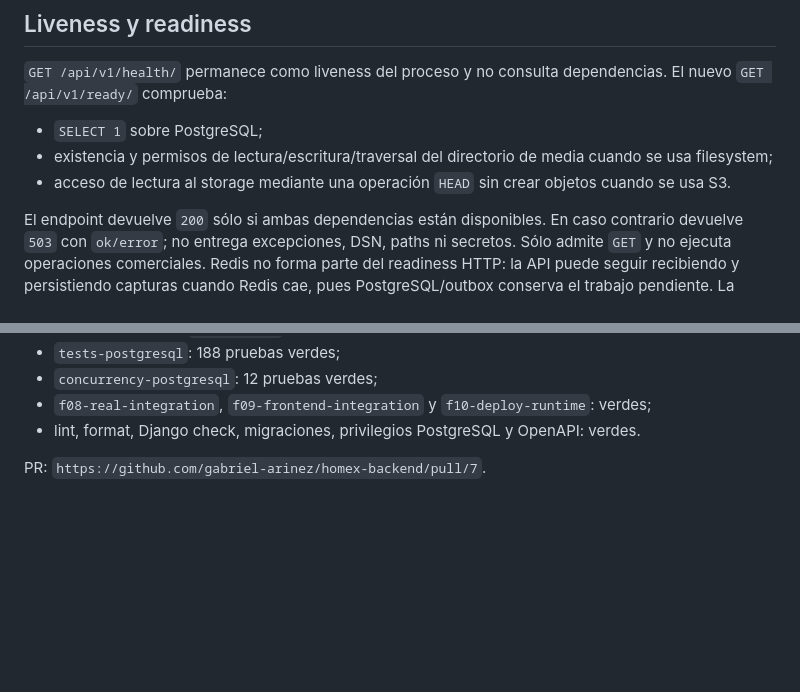
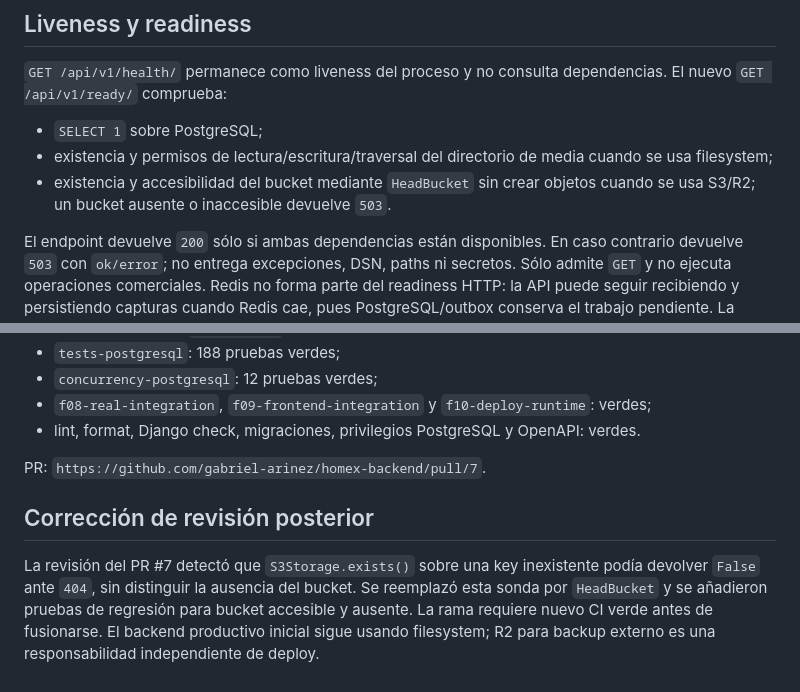
Before and after one commit to gabriel-arinez/homex-backend, a Markdown page: docs/implementacion/F10_DESPLIEGUE_RECUPERACION.md, 2 parts joined by grey strips. Rendered like a GitHub page; blank space fills up the shorter version.

Commit message:
docs(f10): registrar corrección y semántica HeadBucket

```diff
--- a/docs/implementacion/F10_DESPLIEGUE_RECUPERACION.md
+++ b/docs/implementacion/F10_DESPLIEGUE_RECUPERACION.md
@@ -23,7 +23,7 @@ backup/restore, observabilidad, secretos, manifiesto y evidencia operacional.
 - `SELECT 1` sobre PostgreSQL;
 - existencia y permisos de lectura/escritura/traversal del directorio de media cuando se usa
   filesystem;
-- acceso de lectura al storage mediante una operación `HEAD` sin crear objetos cuando se usa S3.
+- existencia y accesibilidad del bucket mediante `HeadBucket` sin crear objetos cuando se usa S3/R2; un bucket ausente o inaccesible devuelve `503`.
 
 El endpoint devuelve `200` sólo si ambas dependencias están disponibles. En caso contrario devuelve
 `503` con `ok/error`; no entrega excepciones, DSN, paths ni secretos. Sólo admite `GET` y no ejecuta
@@ -134,3 +134,7 @@ permisos de negocio.
 - lint, format, Django check, migraciones, privilegios PostgreSQL y OpenAPI: verdes.
 
 PR: `https://github.com/gabriel-arinez/homex-backend/pull/7`.
+
+## Corrección de revisión posterior
+
+La revisión del PR #7 detectó que `S3Storage.exists()` sobre una key inexistente podía devolver `False` ante `404`, sin distinguir la ausencia del bucket. Se reemplazó esta sonda por `HeadBucket` y se añadieron pruebas de regresión para bucket accesible y ausente. La rama requiere nuevo CI verde antes de fusionarse. El backend productivo inicial sigue usando filesystem; R2 para backup externo es una responsabilidad independiente de deploy.
```
